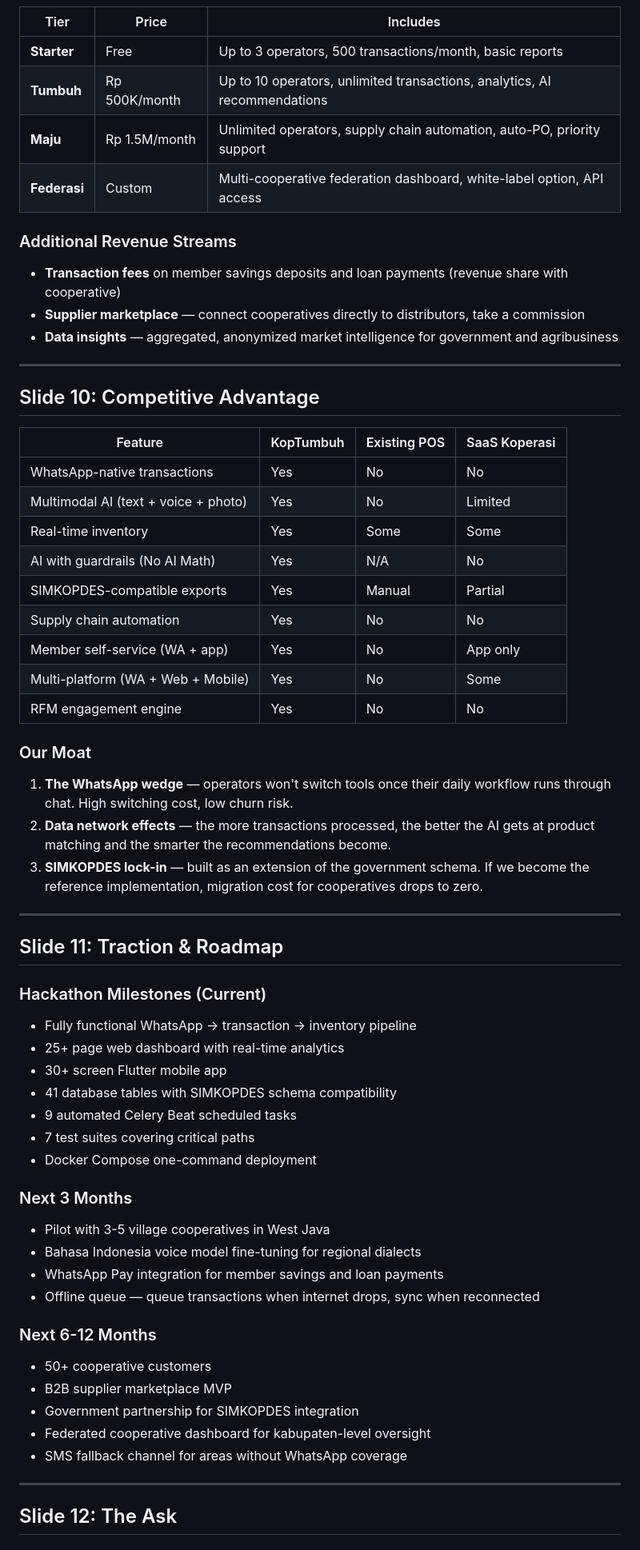
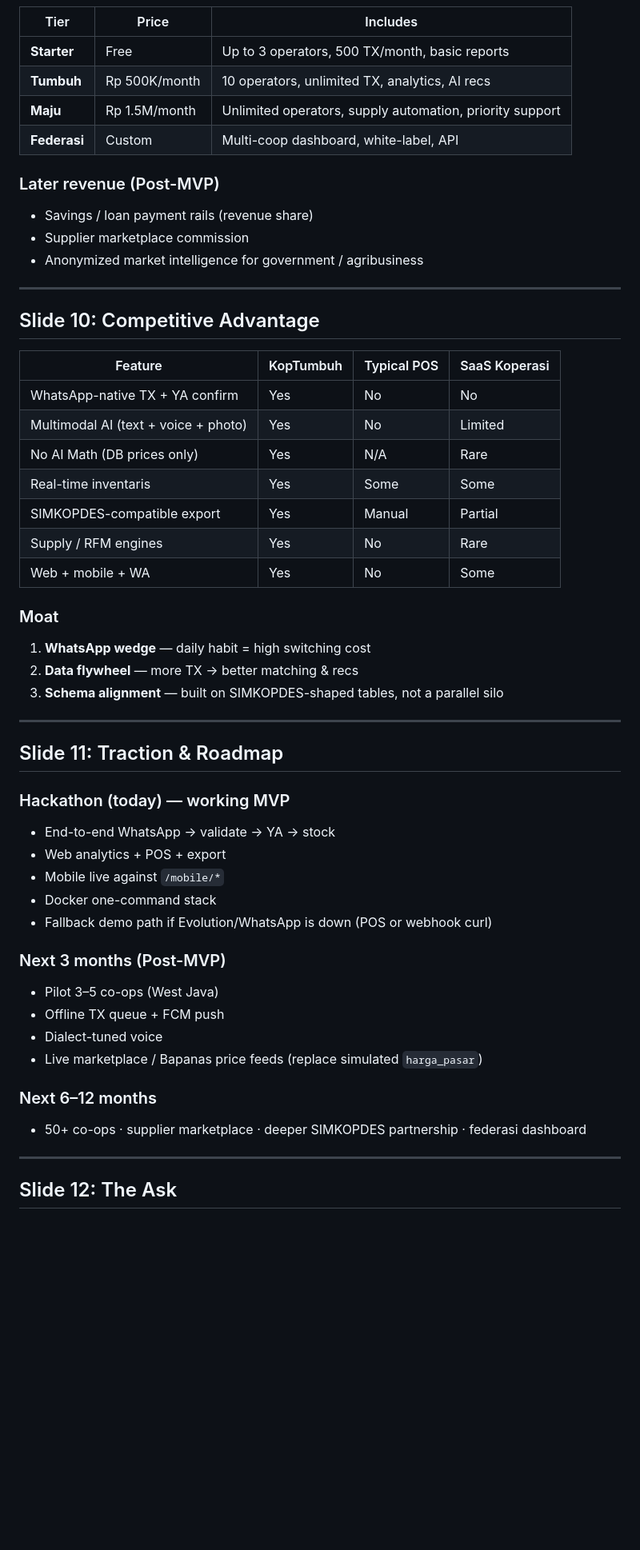
Before and after one commit to anonybule/Koptumbuh---Hackathon, a Markdown page: PITCH_DECK.md, the part around one of its changes. Shown at 80% size. Rendered like a GitHub page; blank space fills up the shorter version.

```diff
--- a/PITCH_DECK.md
+++ b/PITCH_DECK.md
@@ -212,67 +194,59 @@ Every AI-parsed transaction requires a human **YA** (yes) before it commits. The
 
 | Tier | Price | Includes |
 |------|-------|----------|
-| **Starter** | Free | Up to 3 operators, 500 transactions/month, basic reports |
-| **Tumbuh** | Rp 500K/month | Up to 10 operators, unlimited transactions, analytics, AI recommendations |
-| **Maju** | Rp 1.5M/month | Unlimited operators, supply chain automation, auto-PO, priority support |
-| **Federasi** | Custom | Multi-cooperative federation dashboard, white-label option, API access |
+| **Starter** | Free | Up to 3 operators, 500 TX/month, basic reports |
+| **Tumbuh** | Rp 500K/month | 10 operators, unlimited TX, analytics, AI recs |
+| **Maju** | Rp 1.5M/month | Unlimited operators, supply automation, priority support |
+| **Federasi** | Custom | Multi-coop dashboard, white-label, API |
 
-### Additional Revenue Streams
+### Later revenue (Post-MVP)
 
-- **Transaction fees** on member savings deposits and loan payments (revenue share with cooperative)
-- **Supplier marketplace** — connect cooperatives directly to distributors, take a commission
-- **Data insights** — aggregated, anonymized market intelligence for government and agribusiness
+- Savings / loan payment rails (revenue share)
+- Supplier marketplace commission
+- Anonymized market intelligence for government / agribusiness
 
 ---
 
 ## Slide 10: Competitive Advantage
 
-| Feature | KopTumbuh | Existing POS | SaaS Koperasi |
+| Feature | KopTumbuh | Typical POS | SaaS Koperasi |
 |---------|-----------|-------------|---------------|
-| WhatsApp-native transactions | Yes | No | No |
+| WhatsApp-native TX + YA confirm | Yes | No | No |
 | Multimodal AI (text + voice + photo) | Yes | No | Limited |
-| Real-time inventory | Yes | Some | Some |
-| AI with guardrails (No AI Math) | Yes | N/A | No |
-| SIMKOPDES-compatible exports | Yes | Manual | Partial |
-| Supply chain automation | Yes | No | No |
-| Member self-service (WA + app) | Yes | No | App only |
-| Multi-platform (WA + Web + Mobile) | Yes | No | Some |
-| RFM engagement engine | Yes | No | No |
+| No AI Math (DB prices only) | Yes | N/A | Rare |
+| Real-time inventaris | Yes | Some | Some |
+| SIMKOPDES-compatible export | Yes | Manual | Partial |
+| Supply / RFM engines | Yes | No | Rare |
+| Web + mobile + WA | Yes | No | Some |
 
-### Our Moat
+### Moat
 
-1. **The WhatsApp wedge** — operators won't switch tools once their daily workflow runs through chat. High switching cost, low churn risk.
-2. **Data network effects** — the more transactions processed, the better the AI gets at product matching and the smarter the recommendations become.
-3. **SIMKOPDES lock-in** — built as an extension of the government schema. If we become the reference implementation, migration cost for cooperatives drops to zero.
+1. **WhatsApp wedge** — daily habit = high switching cost
+2. **Data flywheel** — more TX → better matching & recs
+3. **Schema alignment** — built on SIMKOPDES-shaped tables, not a parallel silo
 
 ---
 
 ## Slide 11: Traction & Roadmap
 
-### Hackathon Milestones (Current)
+### Hackathon (today) — working MVP
 
-- Fully functional WhatsApp → transaction → inventory pipeline
-- 25+ page web dashboard with real-time analytics
-- 30+ screen Flutter mobile app
-- 41 database tables with SIMKOPDES schema compatibility
-- 9 automated Celery Beat scheduled tasks
-- 7 test suites covering critical paths
-- Docker Compose one-command deployment
+- End-to-end WhatsApp → validate → YA → stock
+- Web analytics + POS + export
+- Mobile live against `/mobile/*`
+- Docker one-command stack
+- Fallback demo path if Evolution/WhatsApp is down (POS or webhook curl)
 
-### Next 3 Months
+### Next 3 months (Post-MVP)
 
-- Pilot with 3-5 village cooperatives in West Java
-- Bahasa Indonesia voice model fine-tuning for regional dialects
-- WhatsApp Pay integration for member savings and loan payments
-- Offline queue — queue transactions when internet drops, sync when reconnected
+- Pilot 3–5 co-ops (West Java)
+- Offline TX queue + FCM push
+- Dialect-tuned voice
+- Live marketplace / Bapanas price feeds (replace simulated `harga_pasar`)
 
-### Next 6-12 Months
+### Next 6–12 months
 
-- 50+ cooperative customers
-- B2B supplier marketplace MVP
-- Government partnership for SIMKOPDES integration
-- Federated cooperative dashboard for kabupaten-level oversight
-- SMS fallback channel for areas without WhatsApp coverage
+- 50+ co-ops · supplier marketplace · deeper SIMKOPDES partnership · federasi dashboard
 
 ---
 
```
Also changed, not shown: other parts of PITCH_DECK.md (+156 -143 lines).
